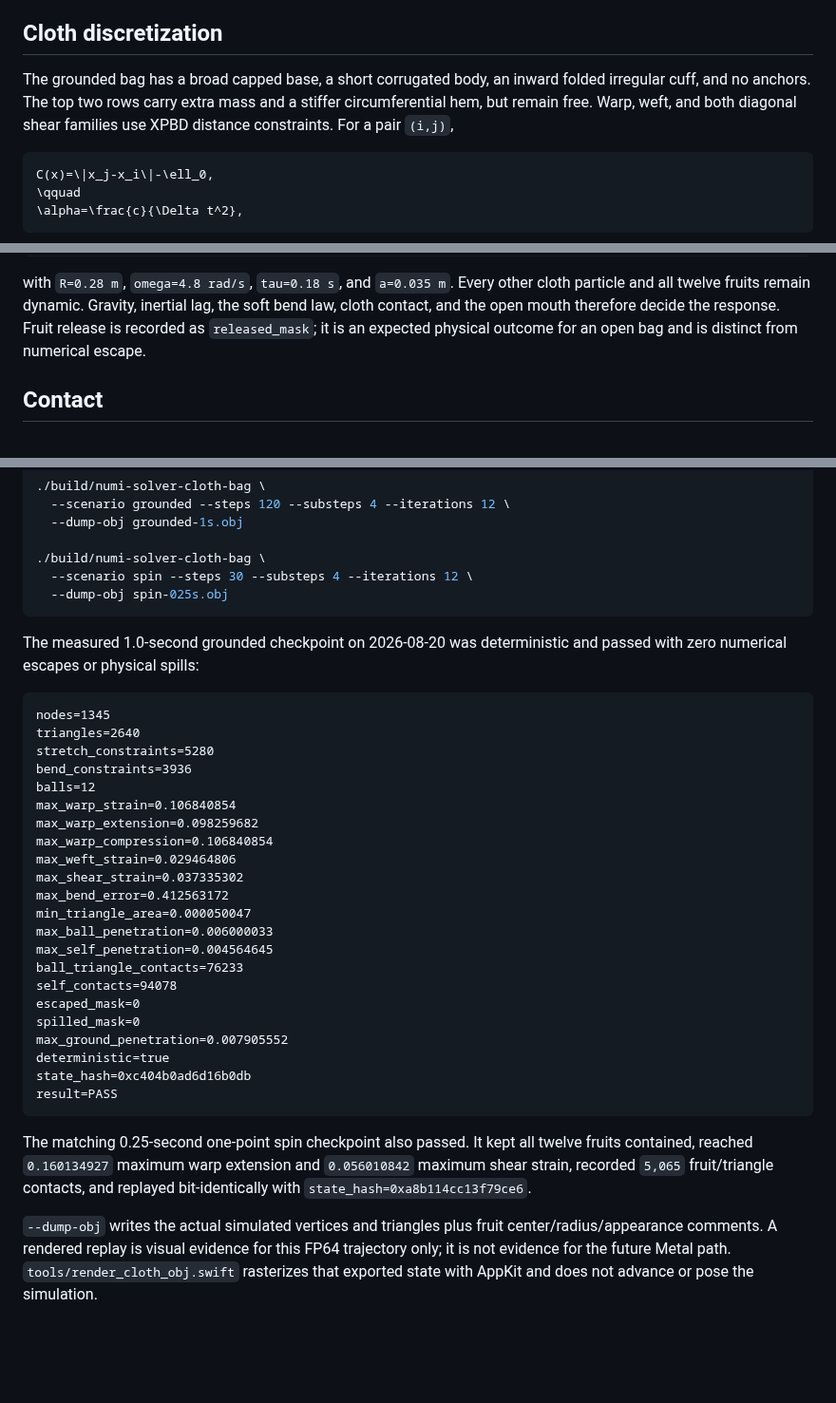
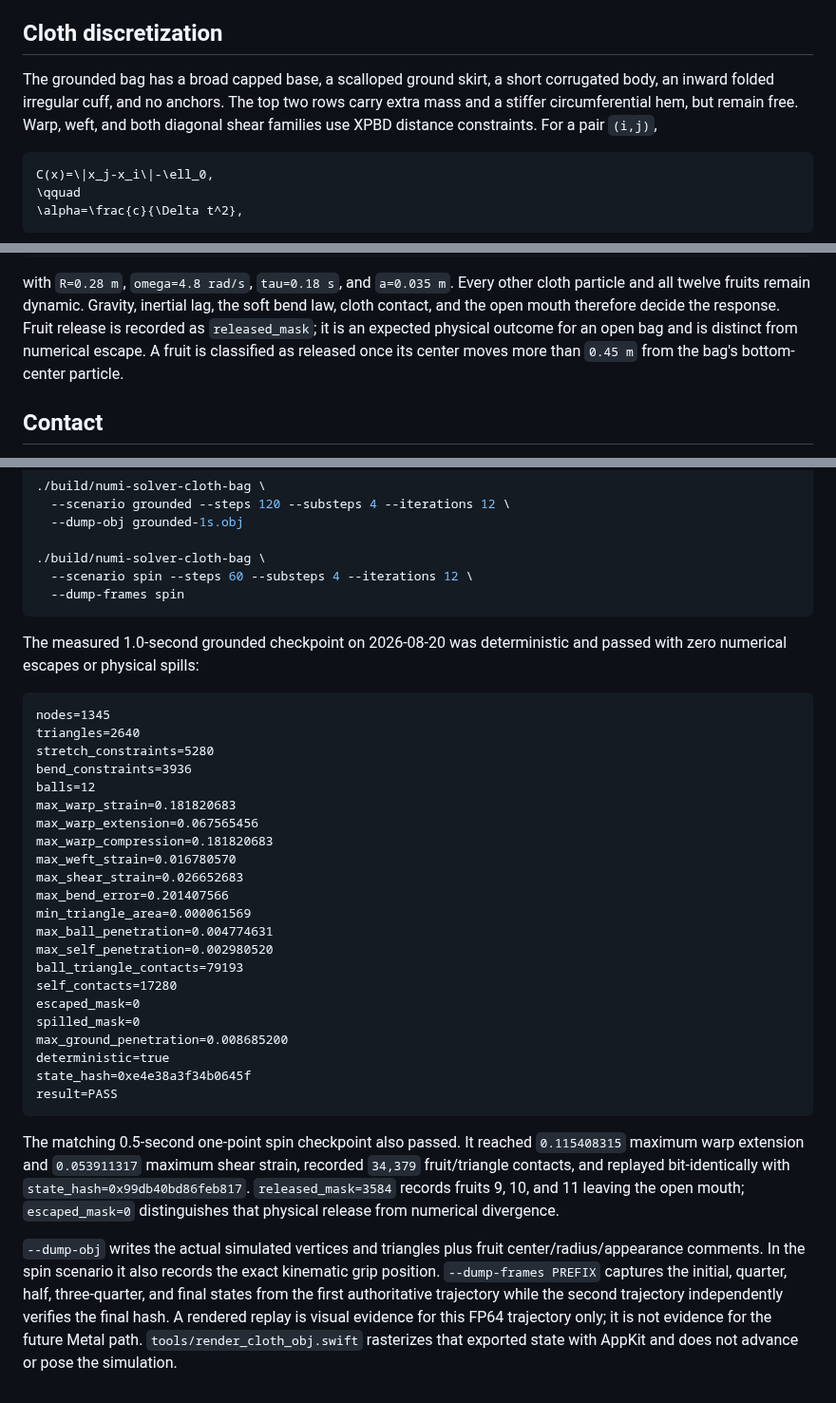
Before and after one commit to Numi2/numi-solver, a Markdown page: docs/CLOTH_BAG.md, 3 parts joined by grey strips. Shown at 95% size. Rendered like a GitHub page; blank space fills up the shorter version.

````diff
--- a/docs/CLOTH_BAG.md
+++ b/docs/CLOTH_BAG.md
@@ -16,10 +16,11 @@ before a GPU implementation is admitted.
 
 ## Cloth discretization
 
-The grounded bag has a broad capped base, a short corrugated body, an inward
-folded irregular cuff, and no anchors. The top two rows carry extra mass and a
-stiffer circumferential hem, but remain free. Warp, weft, and both diagonal
-shear families use XPBD distance constraints. For a pair `(i,j)`,
+The grounded bag has a broad capped base, a scalloped ground skirt, a short
+corrugated body, an inward folded irregular cuff, and no anchors. The top two
+rows carry extra mass and a stiffer circumferential hem, but remain free. Warp,
+weft, and both diagonal shear families use XPBD distance constraints. For a
+pair `(i,j)`,
 
 ```math
 C(x)=\|x_j-x_i\|-\ell_0,
@@ -65,7 +66,8 @@ Every other cloth particle and all twelve fruits remain dynamic. Gravity,
 inertial lag, the soft bend law, cloth contact, and the open mouth therefore
 decide the response. Fruit release is recorded as `released_mask`; it is an
 expected physical outcome for an open bag and is distinct from numerical
-escape.
+escape. A fruit is classified as released once its center moves more than
+`0.45 m` from the bag's bottom-center particle.
 
 ## Contact
 
@@ -111,8 +113,8 @@ Run both load cases:
   --dump-obj grounded-1s.obj
 
 ./build/numi-solver-cloth-bag \
-  --scenario spin --steps 30 --substeps 4 --iterations 12 \
-  --dump-obj spin-025s.obj
+  --scenario spin --steps 60 --substeps 4 --iterations 12 \
+  --dump-frames spin
 ```
 
 The measured 1.0-second grounded checkpoint on 2026-08-20 was deterministic
@@ -124,32 +126,37 @@ triangles=2640
 stretch_constraints=5280
 bend_constraints=3936
 balls=12
-max_warp_strain=0.106840854
-max_warp_extension=0.098259682
-max_warp_compression=0.106840854
-max_weft_strain=0.029464806
-max_shear_strain=0.037335302
-max_bend_error=0.412563172
-min_triangle_area=0.000050047
-max_ball_penetration=0.006000033
-max_self_penetration=0.004564645
-ball_triangle_contacts=76233
-self_contacts=94078
+max_warp_strain=0.181820683
+max_warp_extension=0.067565456
+max_warp_compression=0.181820683
+max_weft_strain=0.016780570
+max_shear_strain=0.026652683
+max_bend_error=0.201407566
+min_triangle_area=0.000061569
+max_ball_penetration=0.004774631
+max_self_penetration=0.002980520
+ball_triangle_contacts=79193
+self_contacts=17280
 escaped_mask=0
 spilled_mask=0
-max_ground_penetration=0.007905552
+max_ground_penetration=0.008685200
 deterministic=true
-state_hash=0xc404b0ad6d16b0db
+state_hash=0xe4e38a3f34b0645f
 result=PASS
 ```
 
-The matching 0.25-second one-point spin checkpoint also passed. It kept all
-twelve fruits contained, reached `0.160134927` maximum warp extension and
-`0.056010842` maximum shear strain, recorded `5,065` fruit/triangle contacts,
-and replayed bit-identically with `state_hash=0xa8b114cc13f79ce6`.
+The matching 0.5-second one-point spin checkpoint also passed. It reached
+`0.115408315` maximum warp extension and `0.053911317` maximum shear strain,
+recorded `34,379` fruit/triangle contacts, and replayed bit-identically with
+`state_hash=0x99db40bd86feb817`. `released_mask=3584` records fruits 9, 10,
+and 11 leaving the open mouth; `escaped_mask=0` distinguishes that physical
+release from numerical divergence.
 
 `--dump-obj` writes the actual simulated vertices and triangles plus fruit
-center/radius/appearance comments. A rendered replay is visual evidence for
-this FP64 trajectory only; it is not evidence for the future Metal path.
-`tools/render_cloth_obj.swift` rasterizes that exported state with AppKit and
-does not advance or pose the simulation.
+center/radius/appearance comments. In the spin scenario it also records the
+exact kinematic grip position. `--dump-frames PREFIX` captures the initial,
+quarter, half, three-quarter, and final states from the first authoritative
+trajectory while the second trajectory independently verifies the final hash.
+A rendered replay is visual evidence for this FP64 trajectory only; it is not
+evidence for the future Metal path. `tools/render_cloth_obj.swift` rasterizes
+that exported state with AppKit and does not advance or pose the simulation.
````
Also changed, not shown: README.md (+37 -7 lines), docs/assets/cloth-spin-0.png (added), docs/assets/cloth-spin-15.png (added), docs/assets/cloth-spin-30.png (added), docs/assets/cloth-spin-45.png (added), docs/assets/cloth-spin-60.png (added), 4 other files.
